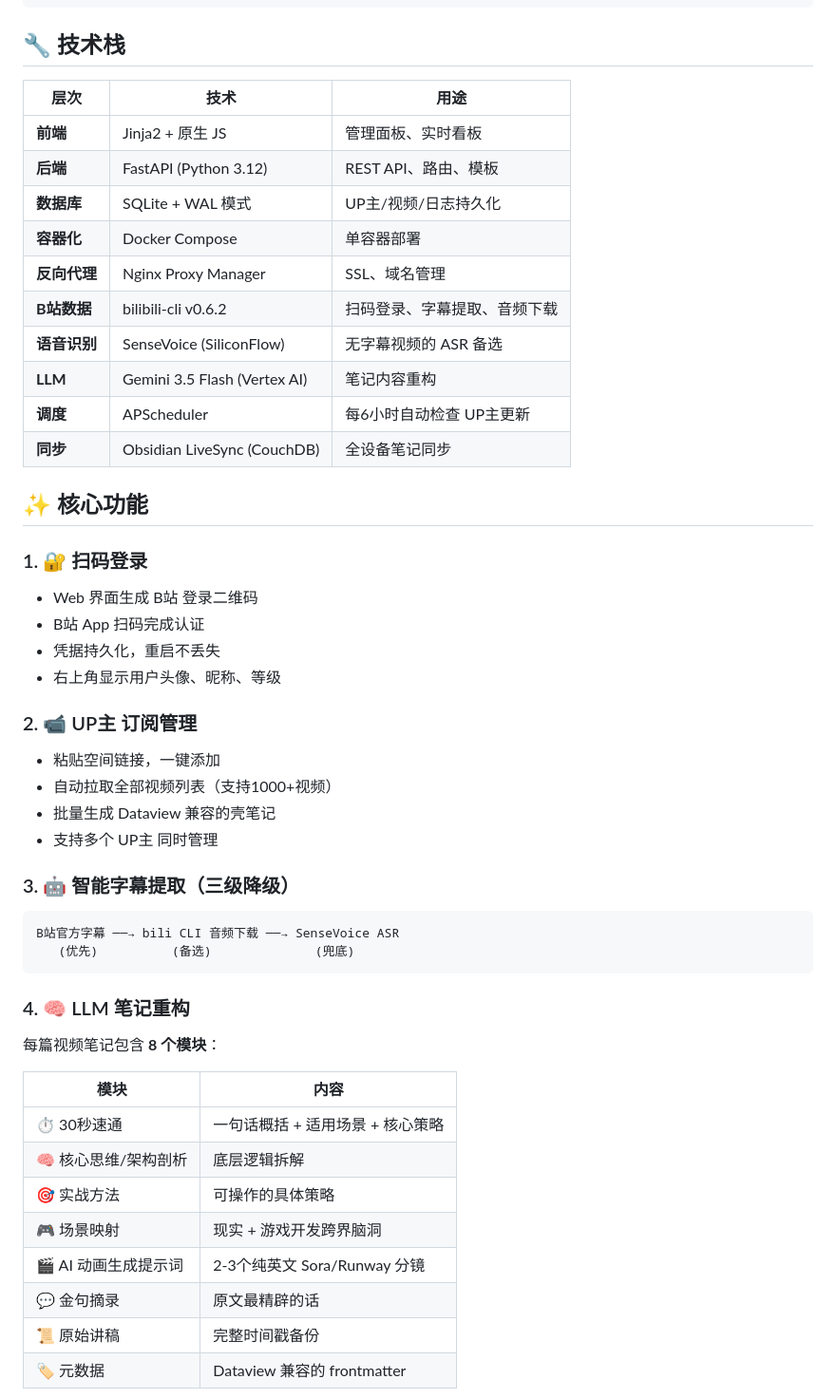
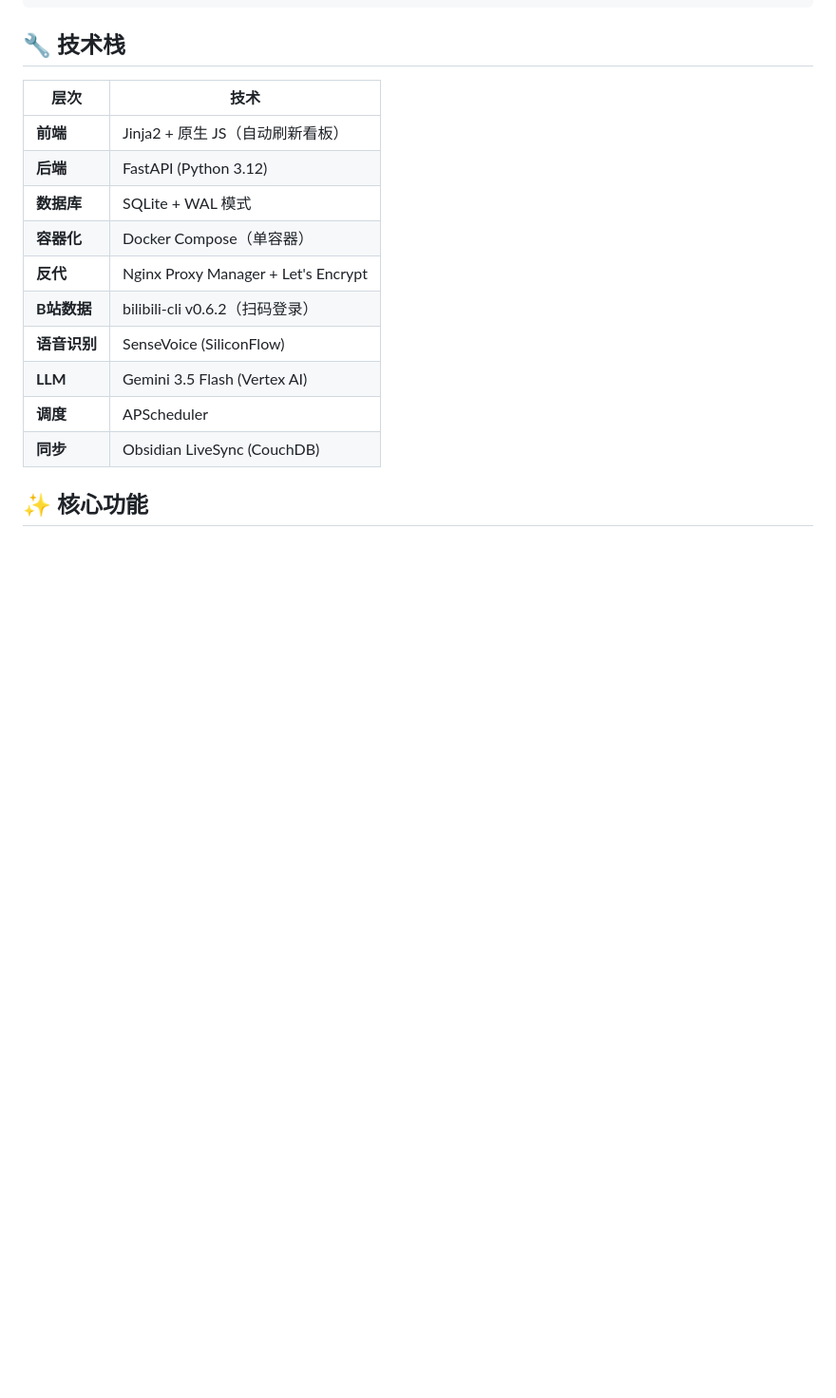
Before and after one commit to huaiyinx/biliflow, a Markdown page: README.md, the part around one of its changes. Shown at 95% size. Drawn GitHub-style; blank space fills up the shorter version.

````diff
--- a/README.md
+++ b/README.md
@@ -58,50 +66,18 @@ BiliFlow 是一个**全自动化视频知识管理系统**，专门为深度学
 
 ## 🔧 技术栈
 
-| 层次 | 技术 | 用途 |
-|------|------|------|
-| **前端** | Jinja2 + 原生 JS | 管理面板、实时看板 |
-| **后端** | FastAPI (Python 3.12) | REST API、路由、模板 |
-| **数据库** | SQLite + WAL 模式 | UP主/视频/日志持久化 |
-| **容器化** | Docker Compose | 单容器部署 |
-| **反向代理** | Nginx Proxy Manager | SSL、域名管理 |
-| **B站数据** | bilibili-cli v0.6.2 | 扫码登录、字幕提取、音频下载 |
-| **语音识别** | SenseVoice (SiliconFlow) | 无字幕视频的 ASR 备选 |
-| **LLM** | Gemini 3.5 Flash (Vertex AI) | 笔记内容重构 |
-| **调度** | APScheduler | 每6小时自动检查 UP主更新 |
-| **同步** | Obsidian LiveSync (CouchDB) | 全设备笔记同步 |
+| 层次 | 技术 |
+|------|------|
+| **前端** | Jinja2 + 原生 JS（自动刷新看板） |
+| **后端** | FastAPI (Python 3.12) |
+| **数据库** | SQLite + WAL 模式 |
+| **容器化** | Docker Compose（单容器） |
+| **反代** | Nginx Proxy Manager + Let's Encrypt |
+| **B站数据** | bilibili-cli v0.6.2（扫码登录） |
+| **语音识别** | SenseVoice (SiliconFlow) |
+| **LLM** | Gemini 3.5 Flash (Vertex AI) |
+| **调度** | APScheduler |
+| **同步** | Obsidian LiveSync (CouchDB) |
 
 ## ✨ 核心功能
 
-### 1. 🔐 扫码登录
-- Web 界面生成 B站 登录二维码
-- B站 App 扫码完成认证
-- 凭据持久化，重启不丢失
-- 右上角显示用户头像、昵称、等级
-
-### 2. 📹 UP主 订阅管理
-- 粘贴空间链接，一键添加
-- 自动拉取全部视频列表（支持1000+视频）
-- 批量生成 Dataview 兼容的壳笔记
-- 支持多个 UP主 同时管理
-
-### 3. 🤖 智能字幕提取（三级降级）
-```
-B站官方字幕 ──→ bili CLI 音频下载 ──→ SenseVoice ASR
-   (优先)          (备选)              (兜底)
-```
-
-### 4. 🧠 LLM 笔记重构
-每篇视频笔记包含 **8 个模块**：
-
-| 模块 | 内容 |
-|------|------|
-| ⏱️ 30秒速通 | 一句话概括 + 适用场景 + 核心策略 |
-| 🧠 核心思维/架构剖析 | 底层逻辑拆解 |
-| 🎯 实战方法 | 可操作的具体策略 |
-| 🎮 场景映射 | 现实 + 游戏开发跨界脑洞 |
-| 🎬 AI 动画生成提示词 | 2-3个纯英文 Sora/Runway 分镜 |
-| 💬 金句摘录 | 原文最精辟的话 |
-| 📜 原始讲稿 | 完整时间戳备份 |
-| 🏷️ 元数据 | Dataview 兼容的 frontmatter |
-
````
Also changed, not shown: other parts of README.md (+74 -130 lines).
